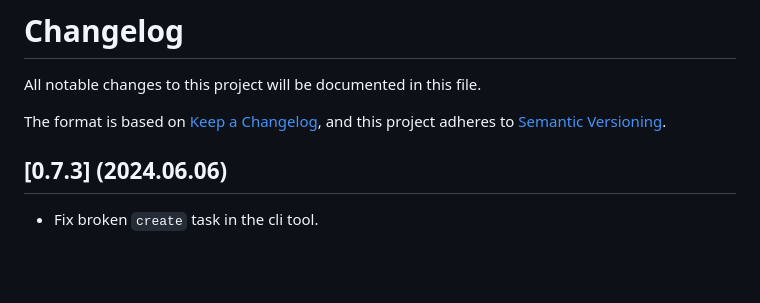
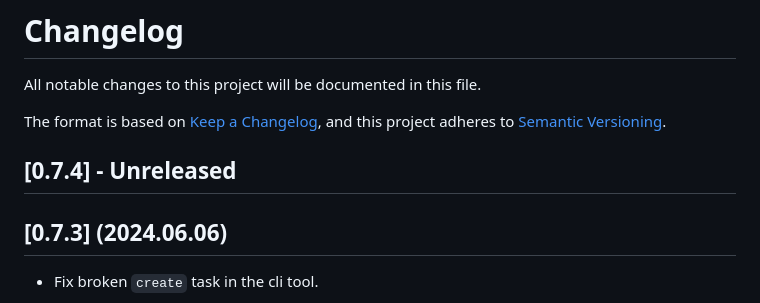
Before and after one commit to atomvm/atomvm_packbeam, a Markdown page: CHANGELOG.md, the part around the change. Rendered like a GitHub page; blank space fills up the shorter version.

```diff
--- a/CHANGELOG.md
+++ b/CHANGELOG.md
@@ -3,6 +3,9 @@ All notable changes to this project will be documented in this file.
 
 The format is based on [Keep a Changelog](https://keepachangelog.com/en/1.0.0/),
 and this project adheres to [Semantic Versioning](https://semver.org/spec/v2.0.0.html).
+
+## [0.7.4] - Unreleased
+
 
 ## [0.7.3] (2024.06.06)
 
```
